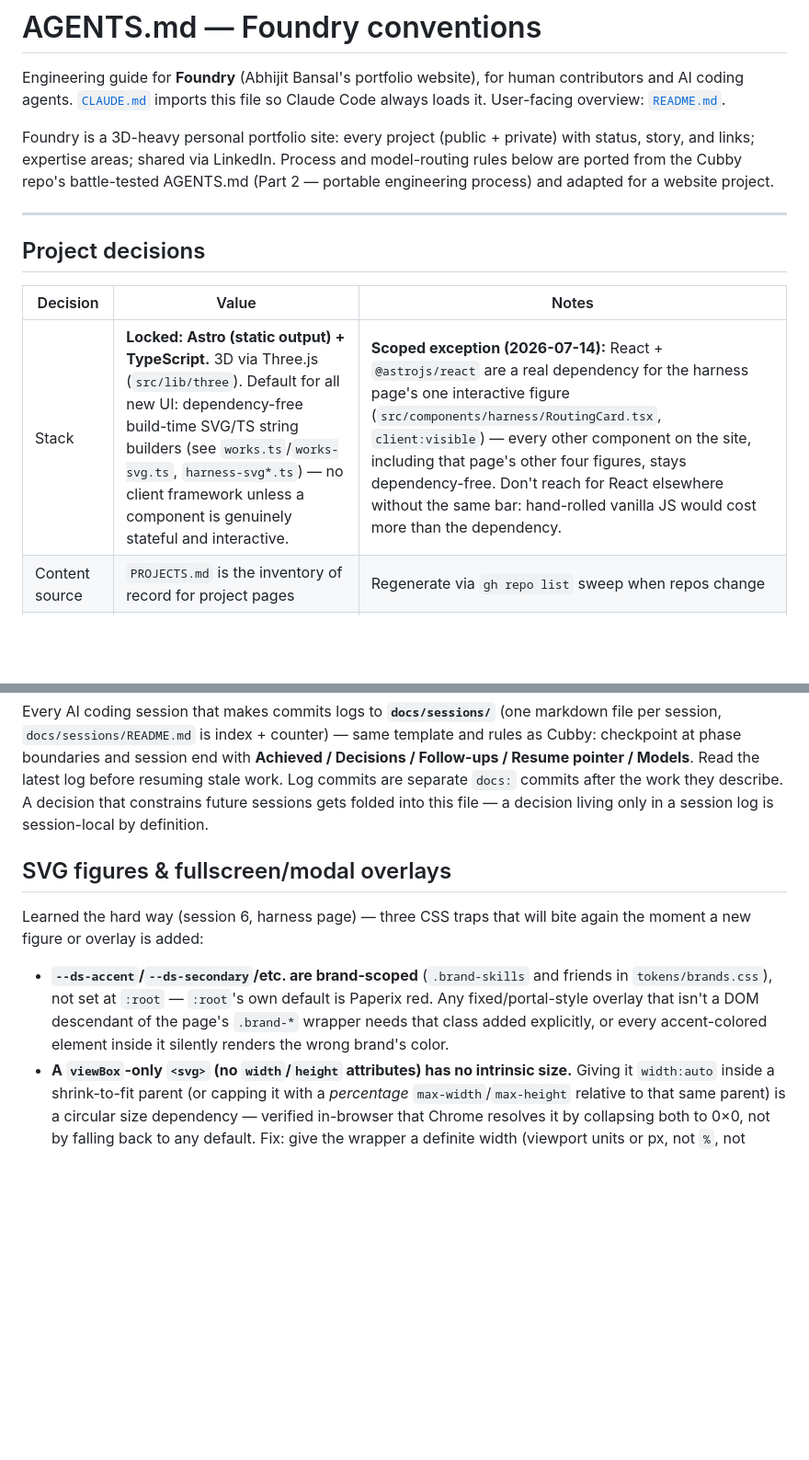
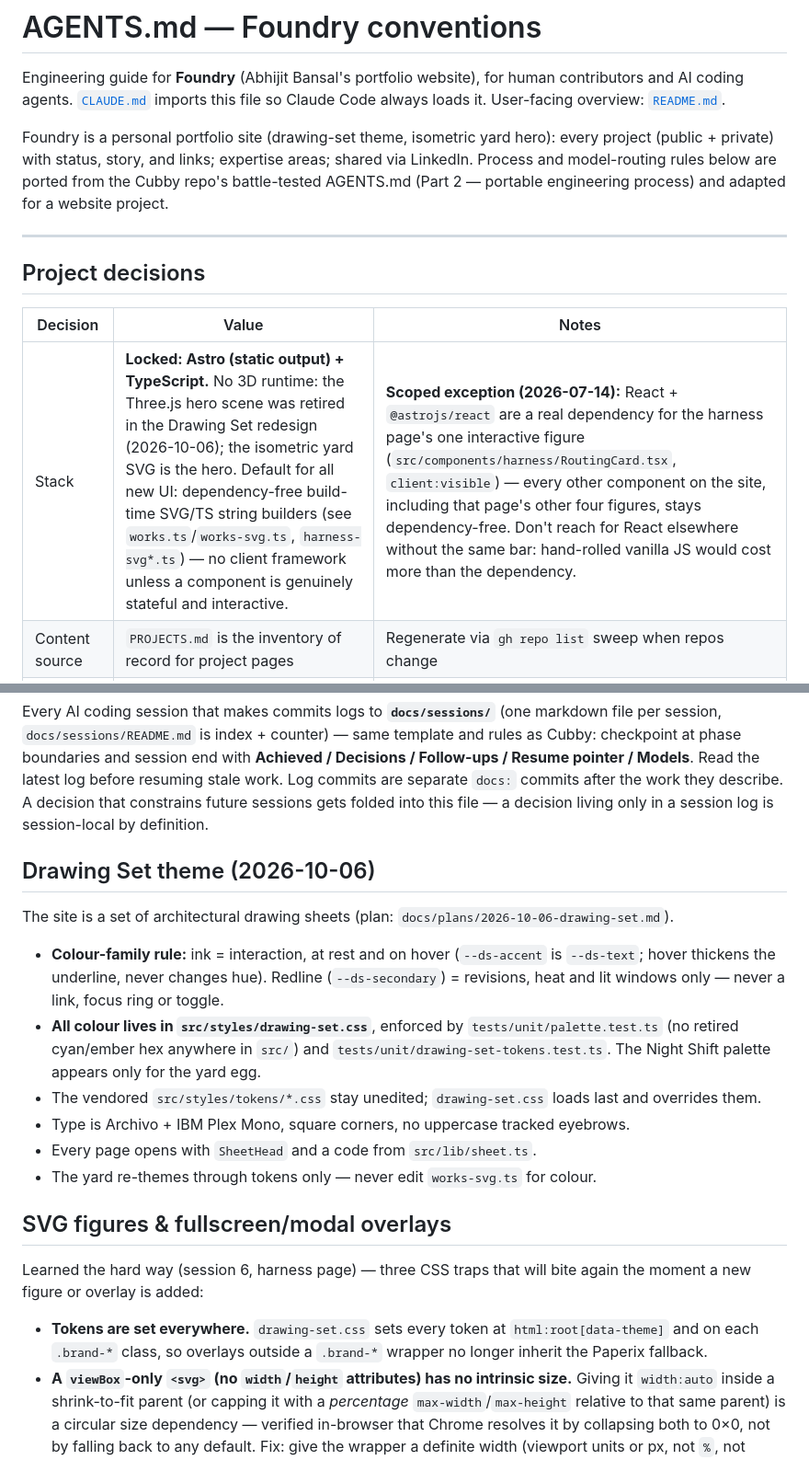
Before and after one commit to abhijitbansal/foundry, a Markdown page: AGENTS.md, 2 parts joined by grey strips. Shown at 92% size. GitHub-like rendering; blank space fills up the shorter version.

```diff
--- a/AGENTS.md
+++ b/AGENTS.md
@@ -2,7 +2,7 @@
 
 Engineering guide for **Foundry** (Abhijit Bansal's portfolio website), for human contributors and AI coding agents. [`CLAUDE.md`](./CLAUDE.md) imports this file so Claude Code always loads it. User-facing overview: [`README.md`](./README.md).
 
-Foundry is a 3D-heavy personal portfolio site: every project (public + private) with status, story, and links; expertise areas; shared via LinkedIn. Process and model-routing rules below are ported from the Cubby repo's battle-tested AGENTS.md (Part 2 — portable engineering process) and adapted for a website project.
+Foundry is a personal portfolio site (drawing-set theme, isometric yard hero): every project (public + private) with status, story, and links; expertise areas; shared via LinkedIn. Process and model-routing rules below are ported from the Cubby repo's battle-tested AGENTS.md (Part 2 — portable engineering process) and adapted for a website project.
 
 ---
 
@@ -10,7 +10,7 @@ Foundry is a 3D-heavy personal portfolio site: every project (public + private)
 
 | Decision | Value | Notes |
 |---|---|---|
-| Stack | **Locked: Astro (static output) + TypeScript.** 3D via Three.js (`src/lib/three`). Default for all new UI: dependency-free build-time SVG/TS string builders (see `works.ts`/`works-svg.ts`, `harness-svg*.ts`) — no client framework unless a component is genuinely stateful and interactive. | **Scoped exception (2026-07-14):** React + `@astrojs/react` are a real dependency for the harness page's one interactive figure (`src/components/harness/RoutingCard.tsx`, `client:visible`) — every other component on the site, including that page's other four figures, stays dependency-free. Don't reach for React elsewhere without the same bar: hand-rolled vanilla JS would cost more than the dependency. |
+| Stack | **Locked: Astro (static output) + TypeScript.** No 3D runtime: the Three.js hero scene was retired in the Drawing Set redesign (2026-10-06); the isometric yard SVG is the hero. Default for all new UI: dependency-free build-time SVG/TS string builders (see `works.ts`/`works-svg.ts`, `harness-svg*.ts`) — no client framework unless a component is genuinely stateful and interactive. | **Scoped exception (2026-07-14):** React + `@astrojs/react` are a real dependency for the harness page's one interactive figure (`src/components/harness/RoutingCard.tsx`, `client:visible`) — every other component on the site, including that page's other four figures, stays dependency-free. Don't reach for React elsewhere without the same bar: hand-rolled vanilla JS would cost more than the dependency. |
 | Content source | `PROJECTS.md` is the inventory of record for project pages | Regenerate via `gh repo list` sweep when repos change |
 | Private repos on the site | Curated descriptions + status only — **never code, secrets, or repo internals** | Reviewed before publish. **Scoped exception (2026-07-14):** the `/harness/` page's Paper section + easter egg quote verbatim internals of the private `cubby` repo (size, doc structure, policy text) as its deliberate subject — a public case study of Cubby's own engineering harness, not an incidental leak. User-approved; the "reviewed before publish" checkpoint for this page specifically. |
 | Design assets | Generative exploration via **Higgsfield MCP** (see below); curated finals committed under `assets/` | Raw generations stay in gitignored `.assets-inbox/` |
@@ -73,11 +73,22 @@ Solo developer, no human co-reviewers. Simpler than Cubby's wave workflow (no de
 
 Every AI coding session that makes commits logs to **`docs/sessions/`** (one markdown file per session, `docs/sessions/README.md` is index + counter) — same template and rules as Cubby: checkpoint at phase boundaries and session end with **Achieved / Decisions / Follow-ups / Resume pointer / Models**. Read the latest log before resuming stale work. Log commits are separate `docs:` commits after the work they describe. A decision that constrains future sessions gets folded into this file — a decision living only in a session log is session-local by definition.
 
+## Drawing Set theme (2026-10-06)
+
+The site is a set of architectural drawing sheets (plan: `docs/plans/2026-10-06-drawing-set.md`).
+
+- **Colour-family rule:** ink = interaction, at rest and on hover (`--ds-accent` is `--ds-text`; hover thickens the underline, never changes hue). Redline (`--ds-secondary`) = revisions, heat and lit windows only — never a link, focus ring or toggle.
+- **All colour lives in `src/styles/drawing-set.css`**, enforced by `tests/unit/palette.test.ts` (no retired cyan/ember hex anywhere in `src/`) and `tests/unit/drawing-set-tokens.test.ts`. The Night Shift palette appears only for the yard egg.
+- The vendored `src/styles/tokens/*.css` stay unedited; `drawing-set.css` loads last and overrides them.
+- Type is Archivo + IBM Plex Mono, square corners, no uppercase tracked eyebrows.
+- Every page opens with `SheetHead` and a code from `src/lib/sheet.ts`.
+- The yard re-themes through tokens only — never edit `works-svg.ts` for colour.
+
 ## SVG figures & fullscreen/modal overlays
 
 Learned the hard way (session 6, harness page) — three CSS traps that will bite again the moment a new figure or overlay is added:
 
-- **`--ds-accent`/`--ds-secondary`/etc. are brand-scoped** (`.brand-skills` and friends in `tokens/brands.css`), not set at `:root` — `:root`'s own default is Paperix red. Any fixed/portal-style overlay that isn't a DOM descendant of the page's `.brand-*` wrapper needs that class added explicitly, or every accent-colored element inside it silently renders the wrong brand's color.
+- **Tokens are set everywhere.** `drawing-set.css` sets every token at `html:root[data-theme]` and on each `.brand-*` class, so overlays outside a `.brand-*` wrapper no longer inherit the Paperix fallback.
 - **A `viewBox`-only `<svg>` (no `width`/`height` attributes) has no intrinsic size.** Giving it `width:auto` inside a shrink-to-fit parent (or capping it with a *percentage* `max-width`/`max-height` relative to that same parent) is a circular size dependency — verified in-browser that Chrome resolves it by collapsing both to 0×0, not by falling back to any default. Fix: give the wrapper a definite width (viewport units or px, not `%`, not `auto`), then leave the svg's own `width:100%;height:auto` alone — it resolves against that definite width the same way it already does in every non-modal embed on this site.
 - **`transform:scale()` on an svg doesn't push down HTML that follows it in document flow.** Zooming only the `<svg>` inside a card that also has trailing caption/paragraph content visibly overlaps that text. Scale the whole card (wrapper), not the svg alone.
 
```
Also changed, not shown: README.md (+6 -4 lines).
